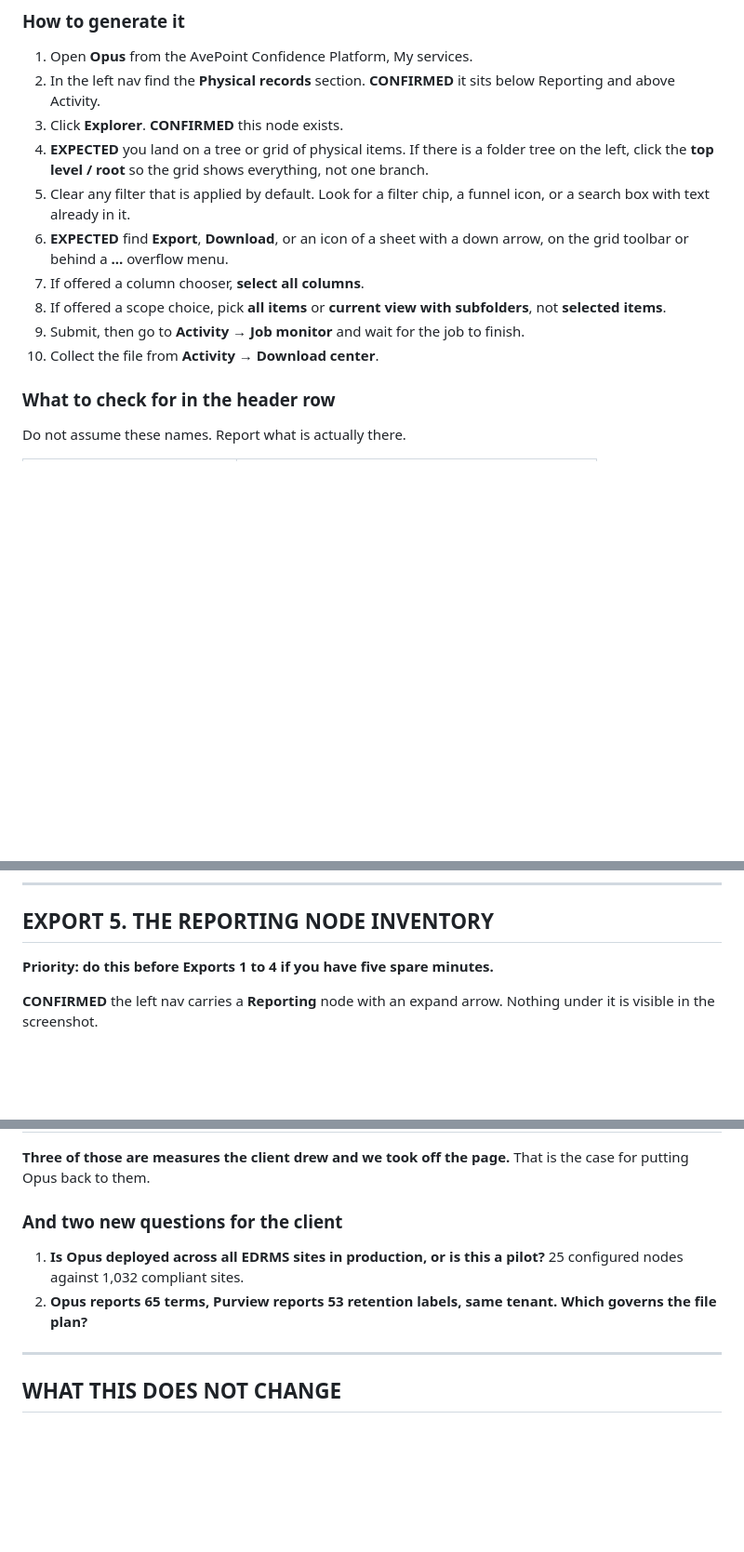
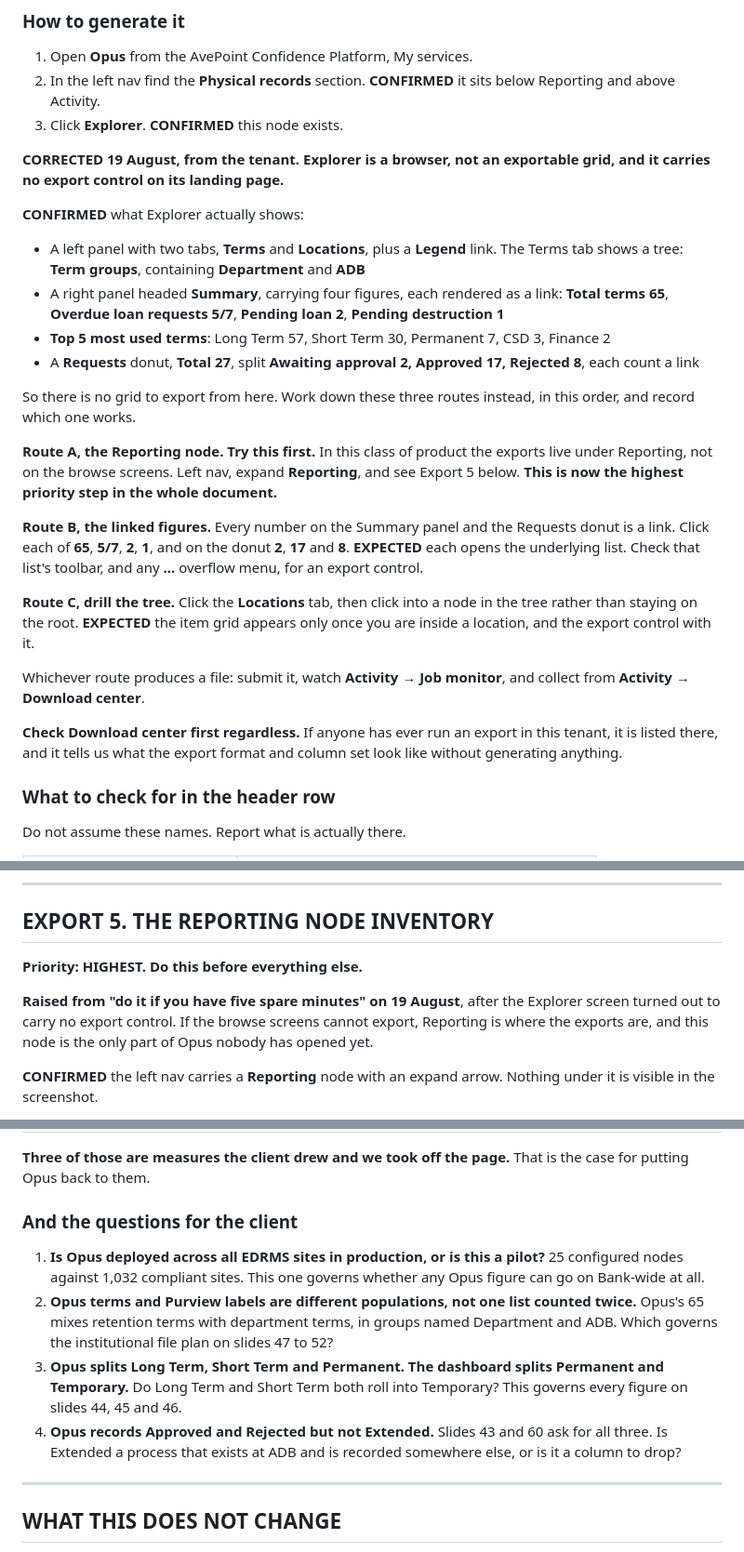
Before and after one commit to perezfiles01-droid/Jim, a Markdown page: OPUS_EXPORT_INSTRUCTIONS.md, 3 parts joined by grey strips. Shown at 93% size. Rendered like a GitHub page; blank space fills up the shorter version.

Commit message:
Correct Opus Explorer instructions and record four findings from the tenant
Explorer turned out to be a browser, not an exportable grid. It carries a
Terms/Locations tree and a Summary panel with linked figures, and no export
control on its landing page. Export 1's steps 4-6 were wrong and are replaced
with three routes to try in order, plus a note to check Download center first.

Export 5, the Reporting node inventory, is raised from lowest to highest
priority. If the browse screens cannot export, Reporting is where the exports
are, and it is the only part of Opus nobody has opened yet.

Four findings recorded from the Explorer screen, all confirmed:

1. Approval vocabulary is Approved, Rejected, Awaiting approval. The client drew
   Approved, Declined, Extended. Rejected maps to Declined; Extended is absent.
   A real gap, not a naming difference.
2. The 65 Opus terms mix retention terms with department terms, in groups named
   Department and ADB. So 65 and Purview's 53 are different populations, not one
   list counted twice, and neither figure is stale.
3. Opus splits Long Term, Short Term and Permanent. The dashboard splits
   Permanent and Temporary. Whether Long Term and Short Term both roll into
   Temporary is a RAC decision governing slides 44, 45 and 46.
4. Overdue loan requests, pending loan and pending destruction all exist, so the
   outstanding/pending measures on s68 and s69 are real.

Also flags three totals that must not be reconciled by assumption: two screens
report 27 with different splits and a third reports 26.

Client questions grow from two to four.

Co-Authored-By: Claude Opus 5 <noreply@anthropic.com>
Claude-Session: https://claude.ai/code/session_015bvP2fMZkGzdortsWHMbyq

```diff
--- a/OPUS_EXPORT_INSTRUCTIONS.md
+++ b/OPUS_EXPORT_INSTRUCTIONS.md
@@ -95,18 +152,46 @@ Deck slides 68 and 69, the two tables the client drew:
 2. In the left nav find the **Physical records** section. **CONFIRMED** it sits
    below Reporting and above Activity.
 3. Click **Explorer**. **CONFIRMED** this node exists.
-4. **EXPECTED** you land on a tree or grid of physical items. If there is a
-   folder tree on the left, click the **top level / root** so the grid shows
-   everything, not one branch.
-5. Clear any filter that is applied by default. Look for a filter chip, a funnel
-   icon, or a search box with text already in it.
-6. **EXPECTED** find **Export**, **Download**, or an icon of a sheet with a
-   down arrow, on the grid toolbar or behind a **...** overflow menu.
-7. If offered a column chooser, **select all columns**.
-8. If offered a scope choice, pick **all items** or **current view with
-   subfolders**, not **selected items**.
-9. Submit, then go to **Activity → Job monitor** and wait for the job to finish.
-10. Collect the file from **Activity → Download center**.
+
+**CORRECTED 19 August, from the tenant. Explorer is a browser, not an
+exportable grid, and it carries no export control on its landing page.**
+
+**CONFIRMED** what Explorer actually shows:
+
+- A left panel with two tabs, **Terms** and **Locations**, plus a **Legend**
+  link. The Terms tab shows a tree: **Term groups**, containing **Department**
+  and **ADB**
+- A right panel headed **Summary**, carrying four figures, each rendered as a
+  link: **Total terms 65**, **Overdue loan requests 5/7**, **Pending loan 2**,
+  **Pending destruction 1**
+- **Top 5 most used terms**: Long Term 57, Short Term 30, Permanent 7, CSD 3,
+  Finance 2
+- A **Requests** donut, **Total 27**, split **Awaiting approval 2, Approved 17,
+  Rejected 8**, each count a link
+
+So there is no grid to export from here. Work down these three routes instead,
+in this order, and record which one works.
+
+**Route A, the Reporting node. Try this first.** In this class of product the
+exports live under Reporting, not on the browse screens. Left nav, expand
+**Reporting**, and see Export 5 below. **This is now the highest priority step
+in the whole document.**
+
+**Route B, the linked figures.** Every number on the Summary panel and the
+Requests donut is a link. Click each of **65**, **5/7**, **2**, **1**, and on
+the donut **2**, **17** and **8**. **EXPECTED** each opens the underlying list.
+Check that list's toolbar, and any **...** overflow menu, for an export control.
+
+**Route C, drill the tree.** Click the **Locations** tab, then click into a
+node in the tree rather than staying on the root. **EXPECTED** the item grid
+appears only once you are inside a location, and the export control with it.
+
+Whichever route produces a file: submit it, watch **Activity → Job monitor**,
+and collect from **Activity → Download center**.
+
+**Check Download center first regardless.** If anyone has ever run an export in
+this tenant, it is listed there, and it tells us what the export format and
+column set look like without generating anything.
 
 ### What to check for in the header row
 
@@ -270,7 +355,12 @@ Approved, Declined and Extended.** The client drew those three words on slides
 
 ## EXPORT 5. THE REPORTING NODE INVENTORY
 
-**Priority: do this before Exports 1 to 4 if you have five spare minutes.**
+**Priority: HIGHEST. Do this before everything else.**
+
+**Raised from "do it if you have five spare minutes" on 19 August**, after the
+Explorer screen turned out to carry no export control. If the browse screens
+cannot export, Reporting is where the exports are, and this node is the only
+part of Opus nobody has opened yet.
 
 **CONFIRMED** the left nav carries a **Reporting** node with an expand arrow.
 Nothing under it is visible in the screenshot.
@@ -411,12 +501,21 @@ If the exports carry what the dashboard suggests they carry:
 **Three of those are measures the client drew and we took off the page.** That
 is the case for putting Opus back to them.
 
-### And two new questions for the client
+### And the questions for the client
 
 1. **Is Opus deployed across all EDRMS sites in production, or is this a
-   pilot?** 25 configured nodes against 1,032 compliant sites.
-2. **Opus reports 65 terms, Purview reports 53 retention labels, same tenant.
-   Which governs the file plan?**
+   pilot?** 25 configured nodes against 1,032 compliant sites. This one governs
+   whether any Opus figure can go on Bank-wide at all.
+2. **Opus terms and Purview labels are different populations, not one list
+   counted twice.** Opus's 65 mixes retention terms with department terms, in
+   groups named Department and ADB. Which governs the institutional file plan on
+   slides 47 to 52?
+3. **Opus splits Long Term, Short Term and Permanent. The dashboard splits
+   Permanent and Temporary.** Do Long Term and Short Term both roll into
+   Temporary? This governs every figure on slides 44, 45 and 46.
+4. **Opus records Approved and Rejected but not Extended.** Slides 43 and 60 ask
+   for all three. Is Extended a process that exists at ADB and is recorded
+   somewhere else, or is it a column to drop?
 
 ---
 
```
Also changed, not shown: other parts of OPUS_EXPORT_INSTRUCTIONS.md (+57 -0 lines).
